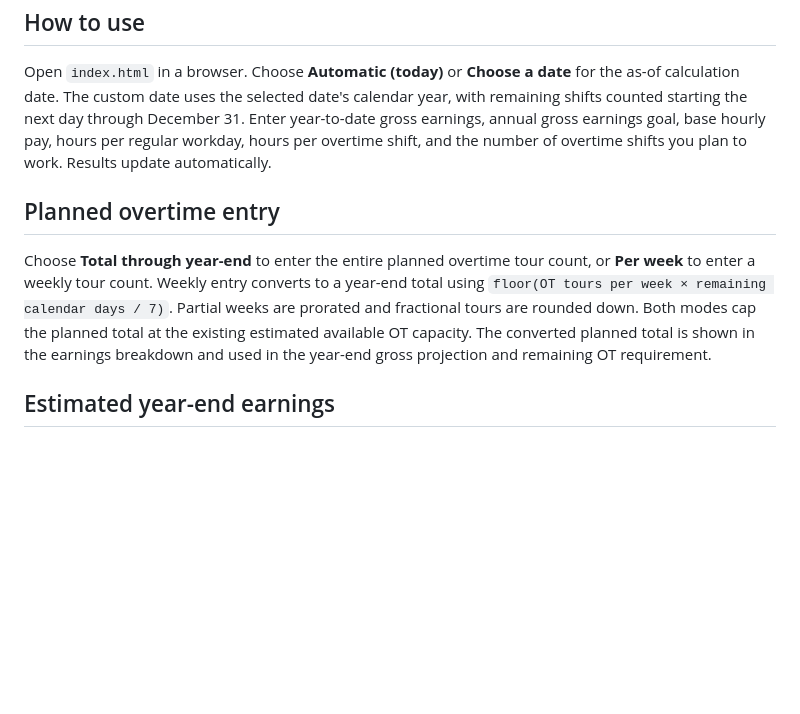
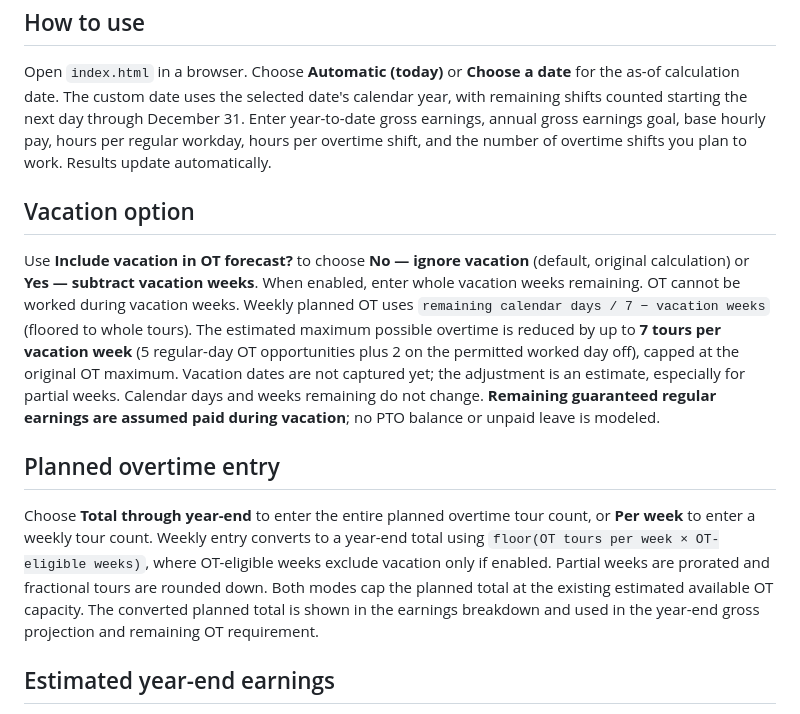
Before and after one commit to JoseC1154/Flow, a Markdown page: README.md, the part around the change. Drawn GitHub-style; blank space fills up the shorter version.

Commit message:
Add optional vacation-week exclusions from overtime forecast

```diff
--- a/README.md
+++ b/README.md
@@ -8,9 +8,13 @@ A responsive, browser-based calculator for estimating how many regular workdays
 
 Open `index.html` in a browser. Choose **Automatic (today)** or **Choose a date** for the as-of calculation date. The custom date uses the selected date's calendar year, with remaining shifts counted starting the next day through December 31. Enter year-to-date gross earnings, annual gross earnings goal, base hourly pay, hours per regular workday, hours per overtime shift, and the number of overtime shifts you plan to work. Results update automatically.
 
+## Vacation option
+
+Use **Include vacation in OT forecast?** to choose **No — ignore vacation** (default, original calculation) or **Yes — subtract vacation weeks**. When enabled, enter whole vacation weeks remaining. OT cannot be worked during vacation weeks. Weekly planned OT uses `remaining calendar days / 7 − vacation weeks` (floored to whole tours). The estimated maximum possible overtime is reduced by up to **7 tours per vacation week** (5 regular-day OT opportunities plus 2 on the permitted worked day off), capped at the original OT maximum. Vacation dates are not captured yet; the adjustment is an estimate, especially for partial weeks. Calendar days and weeks remaining do not change. **Remaining guaranteed regular earnings are assumed paid during vacation**; no PTO balance or unpaid leave is modeled.
+
 ## Planned overtime entry
 
-Choose **Total through year-end** to enter the entire planned overtime tour count, or **Per week** to enter a weekly tour count. Weekly entry converts to a year-end total using `floor(OT tours per week × remaining calendar days / 7)`. Partial weeks are prorated and fractional tours are rounded down. Both modes cap the planned total at the existing estimated available OT capacity. The converted planned total is shown in the earnings breakdown and used in the year-end gross projection and remaining OT requirement.
+Choose **Total through year-end** to enter the entire planned overtime tour count, or **Per week** to enter a weekly tour count. Weekly entry converts to a year-end total using `floor(OT tours per week × OT-eligible weeks)`, where OT-eligible weeks exclude vacation only if enabled. Partial weeks are prorated and fractional tours are rounded down. Both modes cap the planned total at the existing estimated available OT capacity. The converted planned total is shown in the earnings breakdown and used in the year-end gross projection and remaining OT requirement.
 
 ## Estimated year-end earnings
 
```
